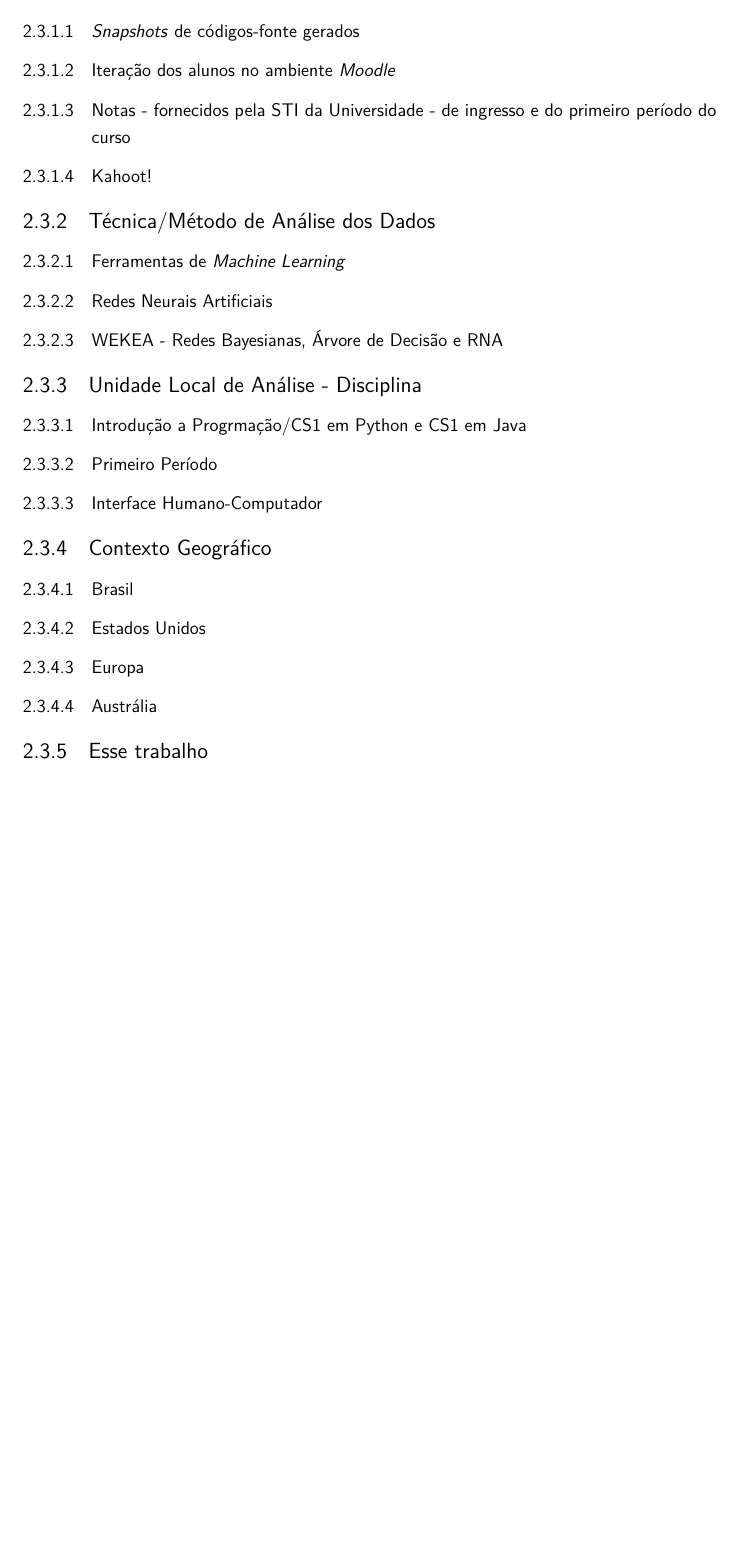
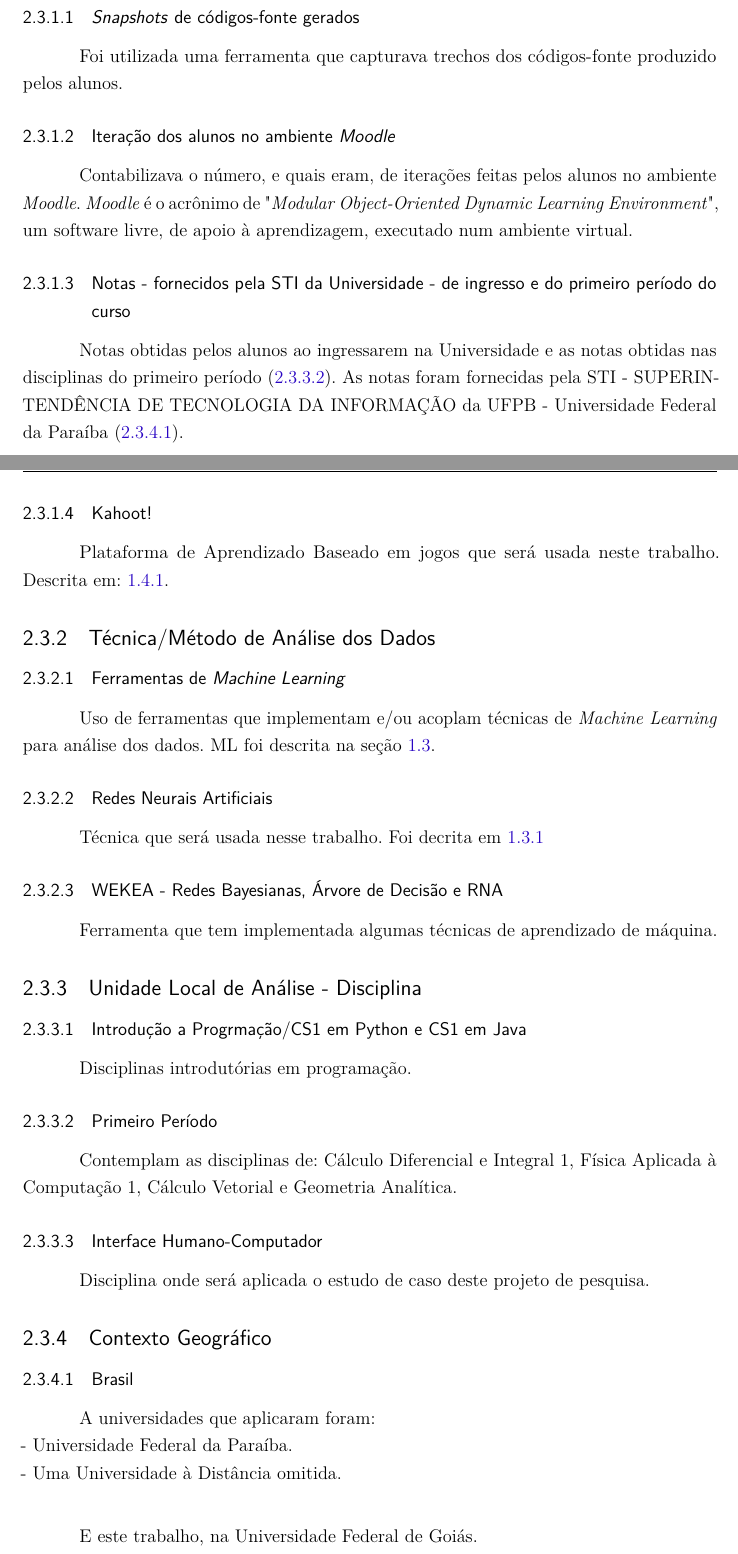
Before and after one commit to bispojr/pfc-lucas, a LaTeX thesis (Modelo_Projeto_Pesquisa_UFG_REJ_BCC/abntex2-modelo-projeto-pesquisa.tex): part of page 23 of 30 before the commit and two parts of pages 22 and 23 of 30 after it, the two joined at a grey line, cut so that both start at the same text, the shorter picture padded with empty space. Compiled offline with pdfLaTeX.

Commit message:
PFC2 - Lucas [0.7]

```diff
--- a/Modelo_Projeto_Pesquisa_UFG_REJ_BCC/abntex2-modelo-projeto-pesquisa.tex
+++ b/Modelo_Projeto_Pesquisa_UFG_REJ_BCC/abntex2-modelo-projeto-pesquisa.tex
@@ -711,35 +719,59 @@ TEXTO
 
 \subsubsection{\textit{Snapshots} de códigos-fonte gerados}
 \label{sec:snap}
+Foi utilizada uma ferramenta que capturava trechos dos códigos-fonte produzido pelos alunos.
+
 \subsubsection{Iteração dos alunos no ambiente \textit{Moodle}}
 \label{sec:moodle}
+Contabilizava o número, e quais eram, de iterações feitas pelos alunos no ambiente \textit{Moodle}. \textit{Moodle} é o acrônimo de "\textit{Modular Object-Oriented Dynamic Learning Environment}", um software livre, de apoio à aprendizagem, executado num ambiente virtual.
+
 \subsubsection{Notas - fornecidos pela STI da Universidade - de ingresso e do primeiro período do curso}
 \label{sec:notas}
+Notas obtidas pelos alunos ao ingressarem na Universidade e as notas obtidas nas disciplinas do primeiro período (\ref{sec:1p}). As notas foram fornecidas pela STI - SUPERINTENDÊNCIA DE TECNOLOGIA DA INFORMAÇÃO da UFPB - Universidade Federal da Paraíba (\ref{sec:BR}).
+
 \subsubsection{Kahoot!}
 \label{sec:Meu}
+Plataforma de Aprendizado Baseado em jogos que será usada neste trabalho. Descrita em: \ref{sec:Kahoot!}.
+
 
 \subsection{Técnica/Método de Análise dos Dados}
 \label{sec:metodo}
 
 \subsubsection{Ferramentas de \textit{Machine Learning}}
 \label{sec:ML}
+Uso de ferramentas que implementam e/ou acoplam técnicas de \textit{Machine Learning} para análise dos dados. ML foi descrita na seção \ref{sec:IA}.
+
 \subsubsection{Redes Neurais Artificiais}
-\label{sec:RNA}
+\label{sec:RNA2}
+Técnica que será usada nesse trabalho. Foi decrita em \ref{sec:RNA}
+
 \subsubsection{WEKEA - Redes Bayesianas, Árvore de Decisão e RNA}
 \label{sec:WEKA}
+Ferramenta que tem implementada algumas técnicas de aprendizado de máquina.
 
 \subsection{Unidade Local de Análise - Disciplina}
 \label{sec:disc}
 
 \subsubsection{Introdução a Progrmação/CS1 em Python e CS1 em Java}
 \label{sec:icc}
+Disciplinas introdutórias em programação.
+
 \subsubsection{Primeiro Período}
 \label{sec:1p}
+Contemplam as disciplinas de: Cálculo Diferencial e Integral 1, Física Aplicada à Computação 1, Cálculo Vetorial e Geometria Analítica.
+
 \subsubsection{Interface Humano-Computador}
 \label{sec:IHC}
+Disciplina onde será aplicada o estudo de caso deste projeto de pesquisa.
 
 \subsection{Contexto Geográfico}
 \label{sec:geo}
 
 \subsubsection{Brasil}
 \label{sec:BR}
+A universidades que aplicaram foram:
+\\
+- Universidade Federal da Paraíba. \\
+- Uma Universidade à Distância omitida. \\
+
+E este trabalho, na Universidade Federal de Goiás.
@@ -752,5 +790,4 @@ TEXTO
 
-\subsection{Esse trabalho}
 \begin{figure}
     \centering
     \includegraphics[width=1.1\textwidth]{Modelo_Projeto_Pesquisa_UFG_REJ_BCC/Diagrama.jpeg}
```
Also changed, not shown: Modelo_Projeto_Pesquisa_UFG_REJ_BCC/abntex2-modelo-references.bib (+7 -0 lines), Modelo_Projeto_Pesquisa_UFG_REJ_BCC/Modelo_Projeto_Pesquisa_UFG_REJ_BCC.pdf, Modelo_Projeto_Pesquisa_UFG_REJ_BCC/abntex2-modelo-projeto-pesquisa.tex (32 more changed lines).
